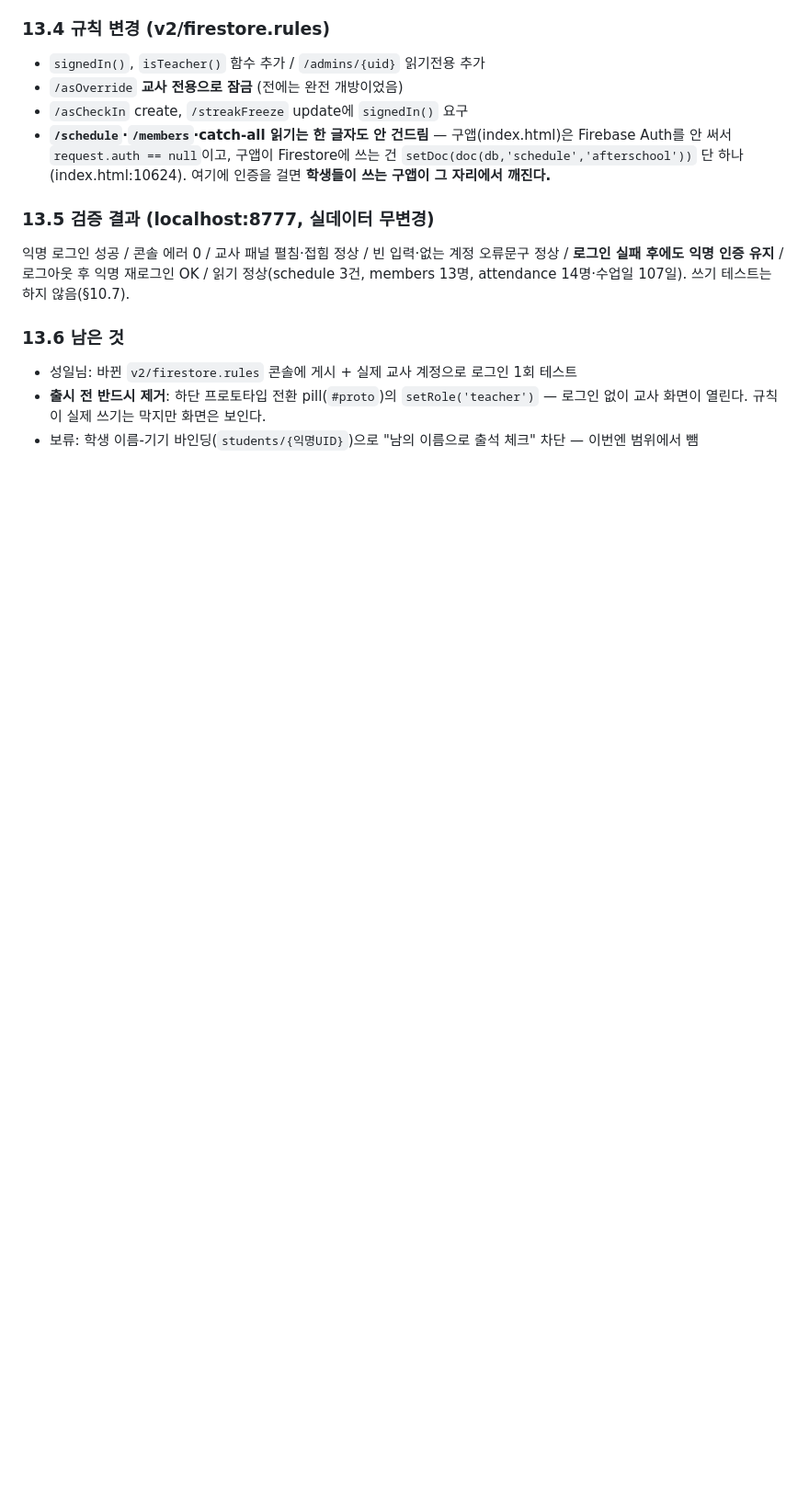
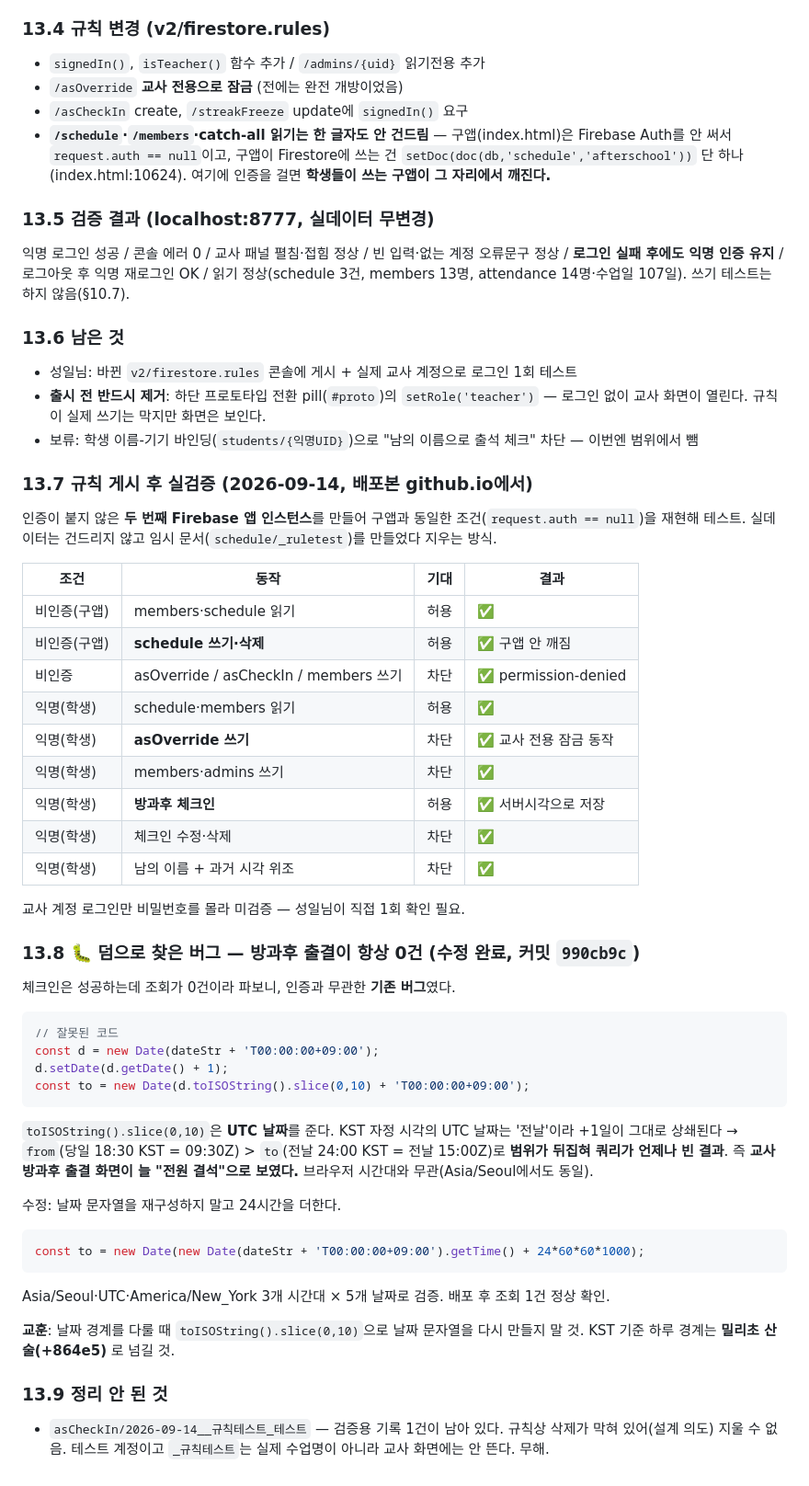
Before and after one commit to tjddlf0224-sudo/Top_Class, a Markdown page: SESSION_LOG.md, the part around the change. Shown at 92% size. GitHub-like rendering; blank space fills up the shorter version.

Commit message:
로그: 규칙 게시 후 실검증 결과 + 방과후 출결 0건 버그 기록
Co-Authored-By: Claude Opus 5 <noreply@anthropic.com>

````diff
--- a/SESSION_LOG.md
+++ b/SESSION_LOG.md
@@ -526,3 +526,44 @@ CF Workers 이관은 **기각**(사용자: "그럼 냅두자"). 근거: 사용
 - 성일님: 바뀐 `v2/firestore.rules` 콘솔에 게시 + 실제 교사 계정으로 로그인 1회 테스트
 - **출시 전 반드시 제거**: 하단 프로토타입 전환 pill(`#proto`)의 `setRole('teacher')` — 로그인 없이 교사 화면이 열린다. 규칙이 실제 쓰기는 막지만 화면은 보인다.
 - 보류: 학생 이름-기기 바인딩(`students/{익명UID}`)으로 "남의 이름으로 출석 체크" 차단 — 이번엔 범위에서 뺌
+
+### 13.7 규칙 게시 후 실검증 (2026-09-14, 배포본 github.io에서)
+
+인증이 붙지 않은 **두 번째 Firebase 앱 인스턴스**를 만들어 구앱과 동일한 조건(`request.auth == null`)을 재현해 테스트. 실데이터는 건드리지 않고 임시 문서(`schedule/_ruletest`)를 만들었다 지우는 방식.
+
+| 조건 | 동작 | 기대 | 결과 |
+|---|---|---|---|
+| 비인증(구앱) | members·schedule 읽기 | 허용 | ✅ |
+| 비인증(구앱) | **schedule 쓰기·삭제** | 허용 | ✅ 구앱 안 깨짐 |
+| 비인증 | asOverride / asCheckIn / members 쓰기 | 차단 | ✅ permission-denied |
+| 익명(학생) | schedule·members 읽기 | 허용 | ✅ |
+| 익명(학생) | **asOverride 쓰기** | 차단 | ✅ 교사 전용 잠금 동작 |
+| 익명(학생) | members·admins 쓰기 | 차단 | ✅ |
+| 익명(학생) | **방과후 체크인** | 허용 | ✅ 서버시각으로 저장 |
+| 익명(학생) | 체크인 수정·삭제 | 차단 | ✅ |
+| 익명(학생) | 남의 이름 + 과거 시각 위조 | 차단 | ✅ |
+
+교사 계정 로그인만 비밀번호를 몰라 미검증 — 성일님이 직접 1회 확인 필요.
+
+### 13.8 🐛 덤으로 찾은 버그 — 방과후 출결이 항상 0건 (수정 완료, 커밋 `990cb9c`)
+
+체크인은 성공하는데 조회가 0건이라 파보니, 인증과 무관한 **기존 버그**였다.
+
+```js
+// 잘못된 코드
+const d = new Date(dateStr + 'T00:00:00+09:00');
+d.setDate(d.getDate() + 1);
+const to = new Date(d.toISOString().slice(0,10) + 'T00:00:00+09:00');
+```
+`toISOString().slice(0,10)`은 **UTC 날짜**를 준다. KST 자정 시각의 UTC 날짜는 '전날'이라 +1일이 그대로 상쇄된다 → `from`(당일 18:30 KST = 09:30Z) > `to`(전날 24:00 KST = 전날 15:00Z)로 **범위가 뒤집혀 쿼리가 언제나 빈 결과**. 즉 **교사 방과후 출결 화면이 늘 "전원 결석"으로 보였다.** 브라우저 시간대와 무관(Asia/Seoul에서도 동일).
+
+수정: 날짜 문자열을 재구성하지 말고 24시간을 더한다.
+```js
+const to = new Date(new Date(dateStr + 'T00:00:00+09:00').getTime() + 24*60*60*1000);
+```
+Asia/Seoul·UTC·America/New_York 3개 시간대 × 5개 날짜로 검증. 배포 후 조회 1건 정상 확인.
+
+**교훈**: 날짜 경계를 다룰 때 `toISOString().slice(0,10)`으로 날짜 문자열을 다시 만들지 말 것. KST 기준 하루 경계는 **밀리초 산술(+864e5)** 로 넘길 것.
+
+### 13.9 정리 안 된 것
+- `asCheckIn/2026-09-14__규칙테스트_테스트` — 검증용 기록 1건이 남아 있다. 규칙상 삭제가 막혀 있어(설계 의도) 지울 수 없음. 테스트 계정이고 `_규칙테스트`는 실제 수업명이 아니라 교사 화면에는 안 뜬다. 무해.
````
